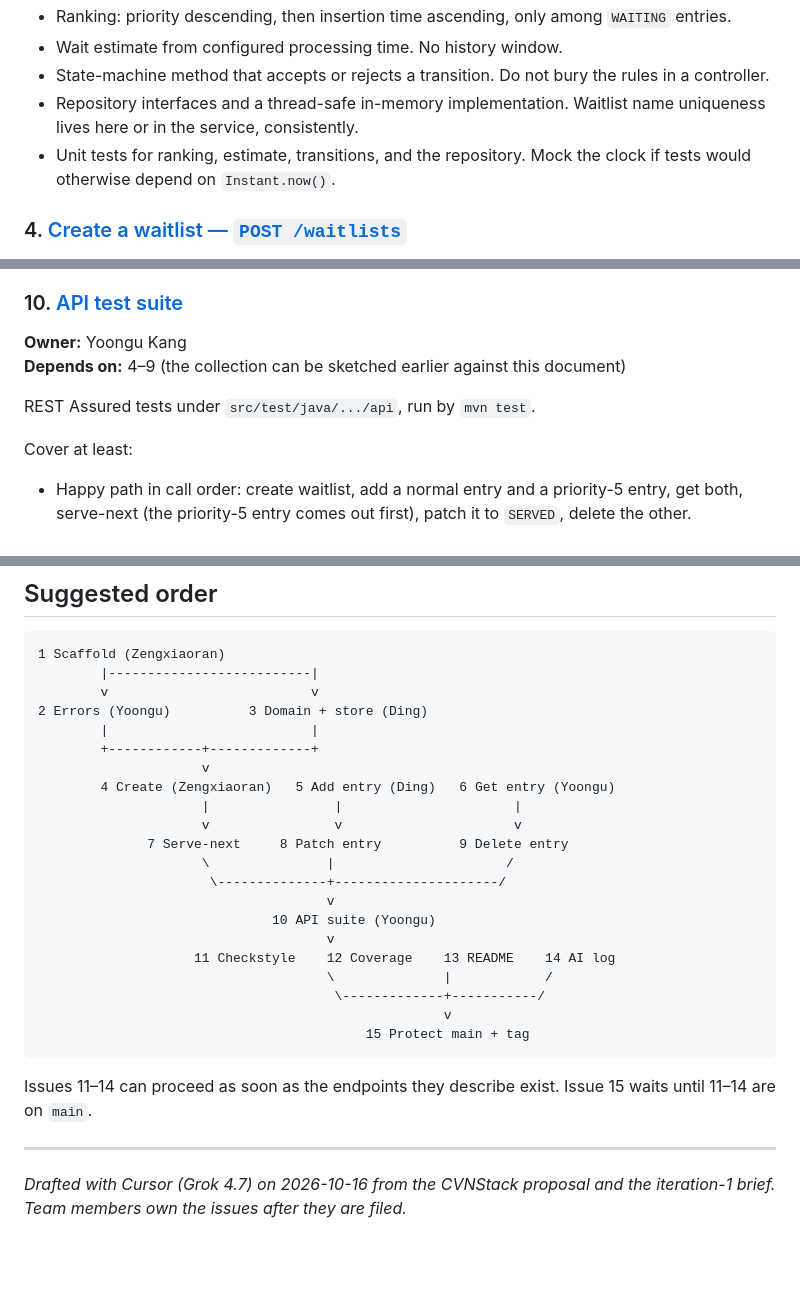
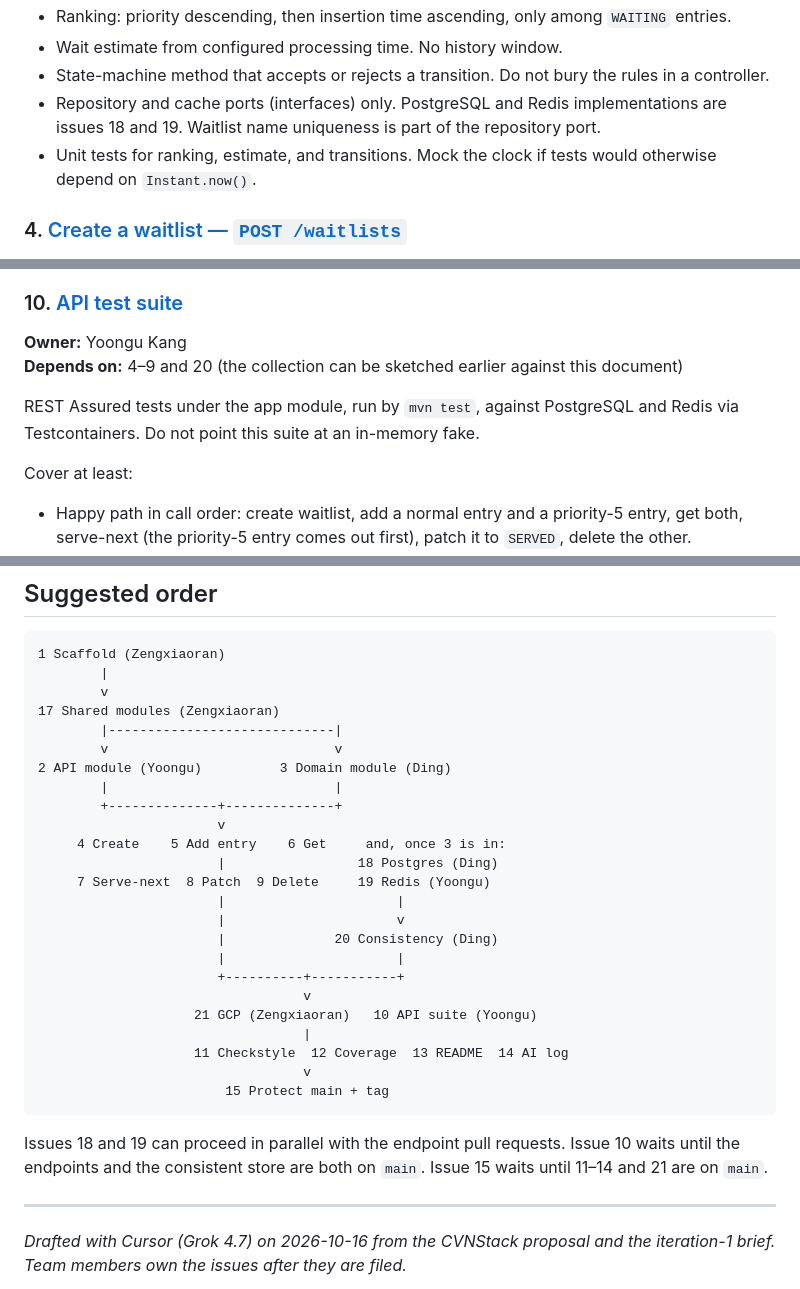
Before and after one commit to zk2343-lab/CVNStack, a Markdown page: docs/mvp-task-breakdown.md, 3 parts joined by grey strips. Rendered like a GitHub page; blank space fills up the shorter version.

````diff
--- a/docs/mvp-task-breakdown.md
+++ b/docs/mvp-task-breakdown.md
@@ -127,8 +130,8 @@ Titles match the GitHub issues on the project board.
 - Ranking: priority descending, then insertion time ascending, only among `WAITING` entries.
 - Wait estimate from configured processing time. No history window.
 - State-machine method that accepts or rejects a transition. Do not bury the rules in a controller.
-- Repository interfaces and a thread-safe in-memory implementation. Waitlist name uniqueness lives here or in the service, consistently.
-- Unit tests for ranking, estimate, transitions, and the repository. Mock the clock if tests would otherwise depend on `Instant.now()`.
+- Repository and cache ports (interfaces) only. PostgreSQL and Redis implementations are issues 18 and 19. Waitlist name uniqueness is part of the repository port.
+- Unit tests for ranking, estimate, and transitions. Mock the clock if tests would otherwise depend on `Instant.now()`.
 
 ### 4. [Create a waitlist — `POST /waitlists`](https://github.com/zk2343-lab/CVNStack/issues/4)
 
@@ -200,9 +203,9 @@ Unit-test the service with a mock repository.
 ### 10. [API test suite](https://github.com/zk2343-lab/CVNStack/issues/10)
 
 **Owner:** Yoongu Kang
-**Depends on:** 4–9 (the collection can be sketched earlier against this document)
+**Depends on:** 4–9 and 20 (the collection can be sketched earlier against this document)
 
-REST Assured tests under `src/test/java/.../api`, run by `mvn test`.
+REST Assured tests under the app module, run by `mvn test`, against PostgreSQL and Redis via Testcontainers. Do not point this suite at an in-memory fake.
 
 Cover at least:
 
@@ -269,29 +324,32 @@ The README must include:
 
 ```
 1 Scaffold (Zengxiaoran)
-        |--------------------------|
-        v                          v
-2 Errors (Yoongu)          3 Domain + store (Ding)
-        |                          |
-        +------------+-------------+
-                     v
-        4 Create (Zengxiaoran)   5 Add entry (Ding)   6 Get entry (Yoongu)
-                     |                |                      |
-                     v                v                      v
-              7 Serve-next     8 Patch entry          9 Delete entry
-                     \               |                      /
-                      \--------------+---------------------/
-                                     v
-                              10 API suite (Yoongu)
-                                     v
-                    11 Checkstyle    12 Coverage    13 README    14 AI log
-                                     \              |            /
-                                      \-------------+-----------/
-                                                    v
-                                          15 Protect main + tag
+        |
+        v
+17 Shared modules (Zengxiaoran)
+        |-----------------------------|
+        v                             v
+2 API module (Yoongu)          3 Domain module (Ding)
+        |                             |
+        +--------------+--------------+
+                       v
+     4 Create    5 Add entry    6 Get     and, once 3 is in:
+                       |                 18 Postgres (Ding)
+     7 Serve-next  8 Patch  9 Delete     19 Redis (Yoongu)
+                       |                      |
+                       |                      v
+                       |              20 Consistency (Ding)
+                       |                      |
+                       +----------+-----------+
+                                  v
+                    21 GCP (Zengxiaoran)   10 API suite (Yoongu)
+                                  |
+                    11 Checkstyle  12 Coverage  13 README  14 AI log
+                                  v
+                        15 Protect main + tag
 ```
 
-Issues 11–14 can proceed as soon as the endpoints they describe exist. Issue 15 waits until 11–14 are on `main`.
+Issues 18 and 19 can proceed in parallel with the endpoint pull requests. Issue 10 waits until the endpoints and the consistent store are both on `main`. Issue 15 waits until 11–14 and 21 are on `main`.
 
 ---
 
````
Also changed, not shown: other parts of docs/mvp-task-breakdown.md (+95 -40 lines), docs/iteration-1-guidelines.md (+2 -1 lines).
